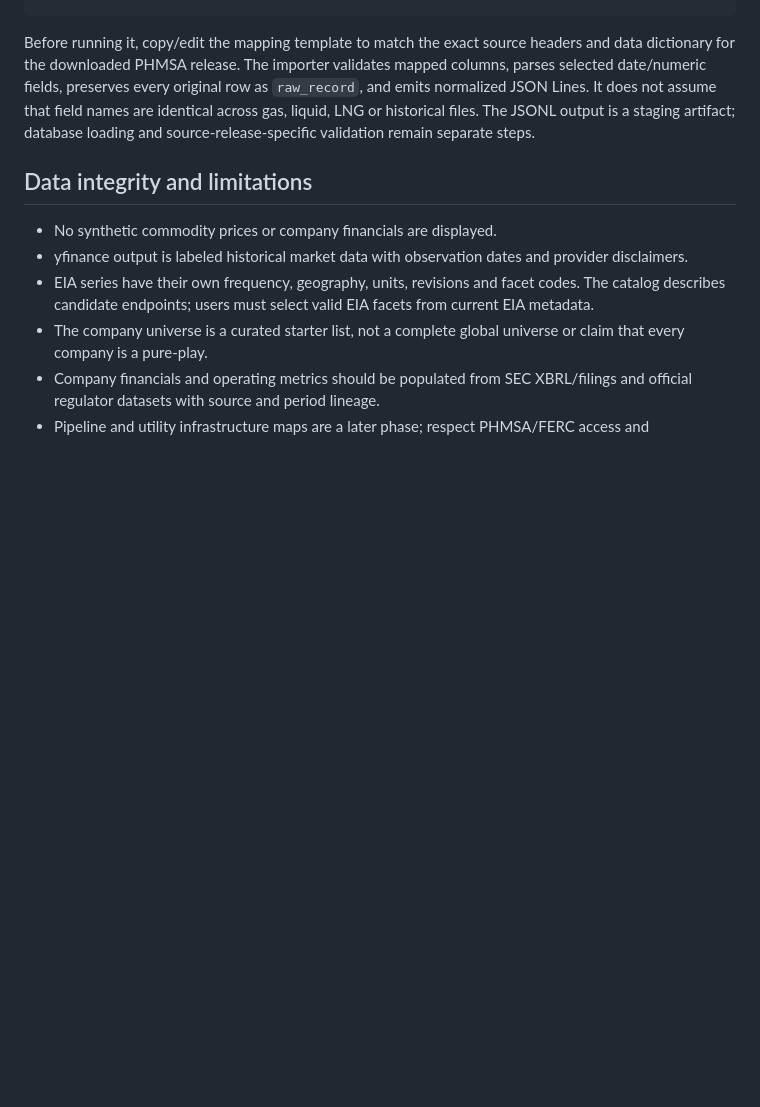
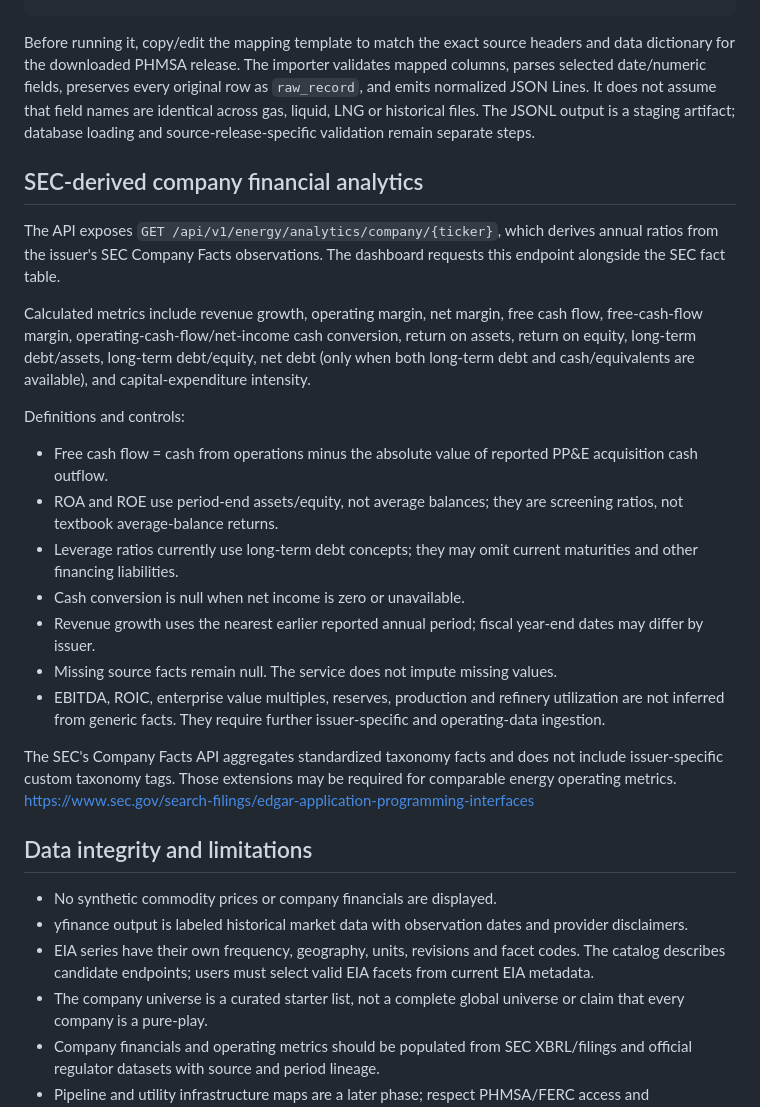
Before and after one commit to Whitney-Moss-ML-AI-Engineer/globalblocs-financial-intelligence, a Markdown page: docs/15_energy/ENERGY_INTELLIGENCE.md, the part around the change. Rendered like a GitHub page; blank space fills up the shorter version.

Commit message:
Document SEC-derived energy financial analytics and ratio methodology

```diff
--- a/docs/15_energy/ENERGY_INTELLIGENCE.md
+++ b/docs/15_energy/ENERGY_INTELLIGENCE.md
@@ -65,6 +65,23 @@ python scripts/energy/import_phmsa_incidents.py \
 
 Before running it, copy/edit the mapping template to match the exact source headers and data dictionary for the downloaded PHMSA release. The importer validates mapped columns, parses selected date/numeric fields, preserves every original row as `raw_record`, and emits normalized JSON Lines. It does not assume that field names are identical across gas, liquid, LNG or historical files. The JSONL output is a staging artifact; database loading and source-release-specific validation remain separate steps.
 
+## SEC-derived company financial analytics
+
+The API exposes `GET /api/v1/energy/analytics/company/{ticker}`, which derives annual ratios from the issuer's SEC Company Facts observations. The dashboard requests this endpoint alongside the SEC fact table.
+
+Calculated metrics include revenue growth, operating margin, net margin, free cash flow, free-cash-flow margin, operating-cash-flow/net-income cash conversion, return on assets, return on equity, long-term debt/assets, long-term debt/equity, net debt (only when both long-term debt and cash/equivalents are available), and capital-expenditure intensity.
+
+Definitions and controls:
+- Free cash flow = cash from operations minus the absolute value of reported PP&E acquisition cash outflow.
+- ROA and ROE use period-end assets/equity, not average balances; they are screening ratios, not textbook average-balance returns.
+- Leverage ratios currently use long-term debt concepts; they may omit current maturities and other financing liabilities.
+- Cash conversion is null when net income is zero or unavailable.
+- Revenue growth uses the nearest earlier reported annual period; fiscal year-end dates may differ by issuer.
+- Missing source facts remain null. The service does not impute missing values.
+- EBITDA, ROIC, enterprise value multiples, reserves, production and refinery utilization are not inferred from generic facts. They require further issuer-specific and operating-data ingestion.
+
+The SEC's Company Facts API aggregates standardized taxonomy facts and does not include issuer-specific custom taxonomy tags. Those extensions may be required for comparable energy operating metrics. <https://www.sec.gov/search-filings/edgar-application-programming-interfaces>
+
 ## Data integrity and limitations
 - No synthetic commodity prices or company financials are displayed.
 - yfinance output is labeled historical market data with observation dates and provider disclaimers.
```
